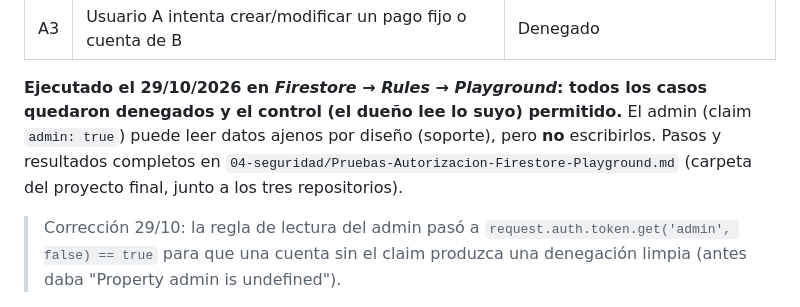
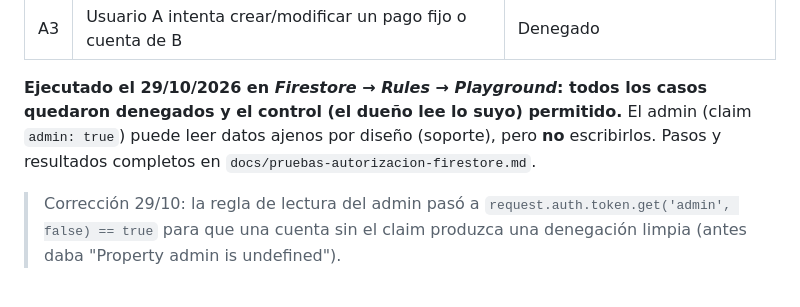
Before and after one commit to Wildermangt/nexcode-control-gastos, a Markdown page: docs/seguridad-permisos-y-autorizacion.md, the part around the change. GitHub-like rendering.

```diff
--- a/docs/seguridad-permisos-y-autorizacion.md
+++ b/docs/seguridad-permisos-y-autorizacion.md
@@ -30,7 +30,7 @@ funciona sin él usando la entrada de texto.
 **Ejecutado el 29/10/2026 en *Firestore → Rules → Playground*: todos los casos quedaron
 denegados y el control (el dueño lee lo suyo) permitido.** El admin (claim `admin: true`) puede
 leer datos ajenos por diseño (soporte), pero **no** escribirlos. Pasos y resultados completos
-en `04-seguridad/Pruebas-Autorizacion-Firestore-Playground.md` (carpeta del proyecto final, junto a los tres repositorios).
+en `docs/pruebas-autorizacion-firestore.md`.
 
 > Corrección 29/10: la regla de lectura del admin pasó a `request.auth.token.get('admin',
 > false) == true` para que una cuenta sin el claim produzca una denegación limpia (antes daba
```
Also changed, not shown: docs/pruebas-autorizacion-firestore.md (added, +151 -0 lines).
